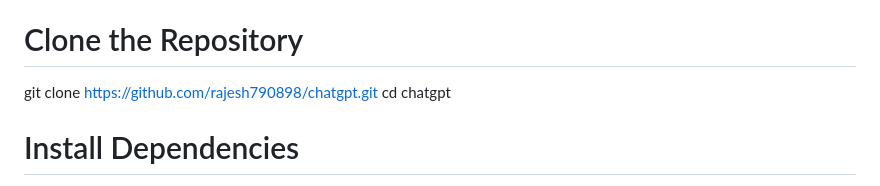
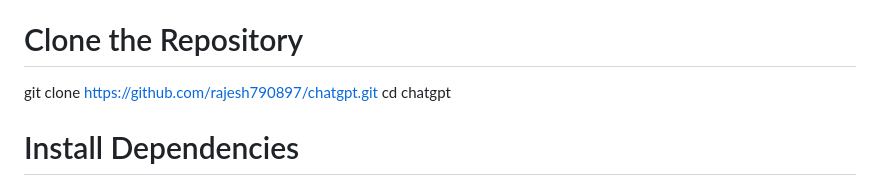
Before and after one commit to rajesh790897/chatgpt, a Markdown page: README.md, the part around the change. Rendered like a GitHub page.

```diff
--- a/README.md
+++ b/README.md
@@ -35,7 +35,7 @@ Node.js and npm installed
 OpenAI API Key (Get yours from OpenAI)
 
 # Clone the Repository
-git clone https://github.com/rajesh790898/chatgpt.git
+git clone https://github.com/rajesh790897/chatgpt.git
 cd chatgpt
 
 # Install Dependencies
```
